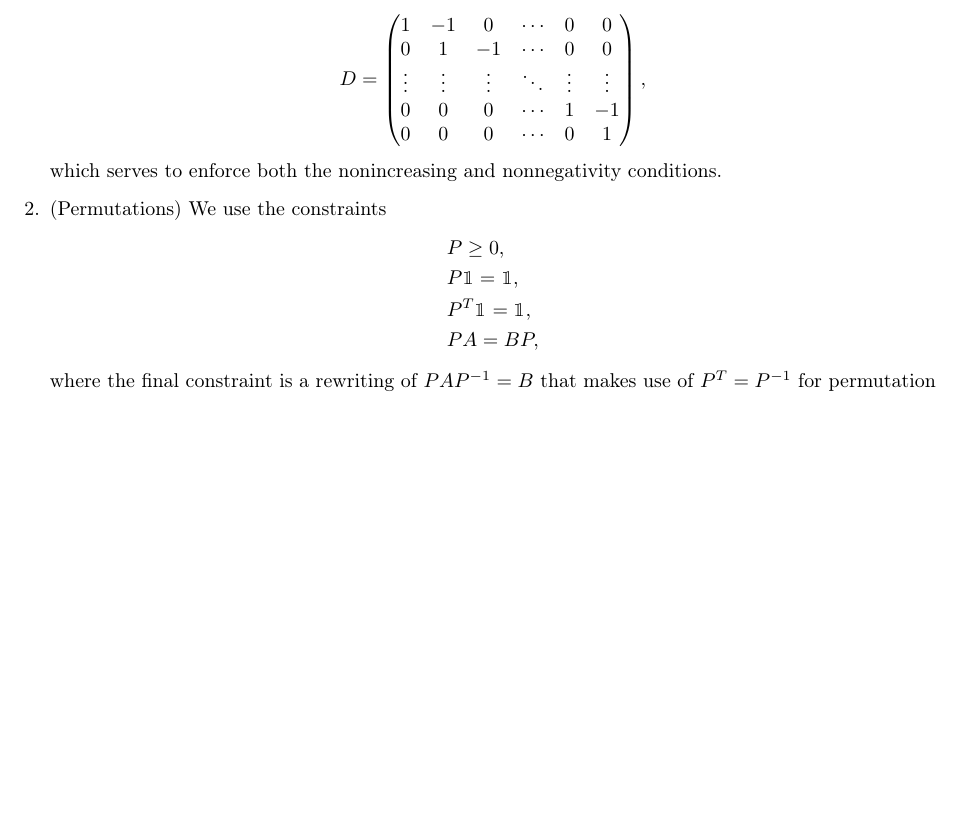
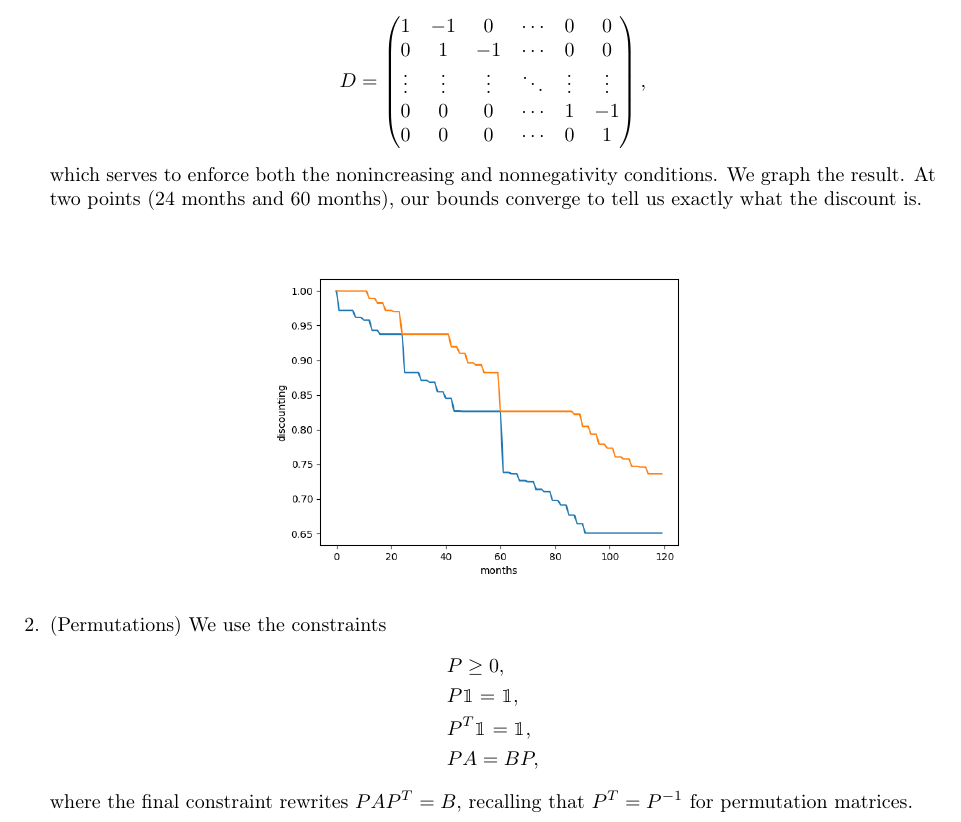
Before and after one commit to Arongil/6.S098, a LaTeX problem sheet (pset1/ps1.tex): part of the page before the commit and part of page 1 of 2 after it, cut so that both start at the same text, the shorter picture padded with empty space. The pictures show the PDF file pset1/ps1.pdf that the author committed with the source.

Commit message:
Final touch on LaTeX

```diff
--- a/pset1/ps1.tex
+++ b/pset1/ps1.tex
@@ -60,14 +60,20 @@ All code and raw results are available at \url{https://github.com/Arongil/6.S098
             0 & 0 & 0 & \cdots & 1 & -1 \\
             0 & 0 & 0 & \cdots & 0 & 1 \\
         \end{pmatrix},
-    \] which serves to enforce both the nonincreasing and nonnegativity conditions.
+    \] which serves to enforce both the nonincreasing and nonnegativity conditions. We graph the result. At two points (24 months and 60 months), our bounds converge to tell us exactly what the discount is.
+
+    \begin{center}
+    	\includegraphics[scale=0.5]{p1_plot}
+    \end{center}
 
     \item (Permutations) We use the constraints \begin{align*}
     	&P \geq 0, \\
     	&P \mathbbm{1} = \mathbbm{1}, \\
     	&P^T \mathbbm{1} = \mathbbm{1}, \\
     	&P A = B P,
-    \end{align*} where the final constraint is a rewriting of $PAP^{-1} = B$ that makes use of $P^T = P^{-1}$ for permutation matrices. The resulting permutation vector is (6. 22. 27. 19. 15.  3. 11. 25. 21. 23.  9.  4. 26. 16. 12. 17. 30.  1. 20.  7.  5. 24. 18.  8. 10. 13.  2. 28. 14. 29.) For proof that matrix elements were near to integers, we report $\max p_{ij}(1 - p_{ij}) = 1.87 \times 10^{-10}$.
+    \end{align*} where the final constraint rewrites $PAP^T = B$, recalling that $P^T = P^{-1}$ for permutation matrices. \\
+
+	The resulting permutation vector is (6. 22. 27. 19. 15.  3. 11. 25. 21. 23.  9.  4. 26. 16. 12. 17. 30.  1. 20.  7.  5. 24. 18.  8. 10. 13.  2. 28. 14. 29.) For proof that matrix elements were near to integers, we report $\max p_{ij}(1 - p_{ij}) = 1.87 \times 10^{-10}$.
 
     \item (Reformulations) We present our reformulations. We have tested each and successfully shown them all to be DCP. \begin{enumerate}
     	\item Use constraints $x \geq 0, y \geq 0, cp.harmonic\_mean(cp.hstack([x, y])) \geq 2$.
```
Also changed, not shown: pset1/ps1.pdf.
